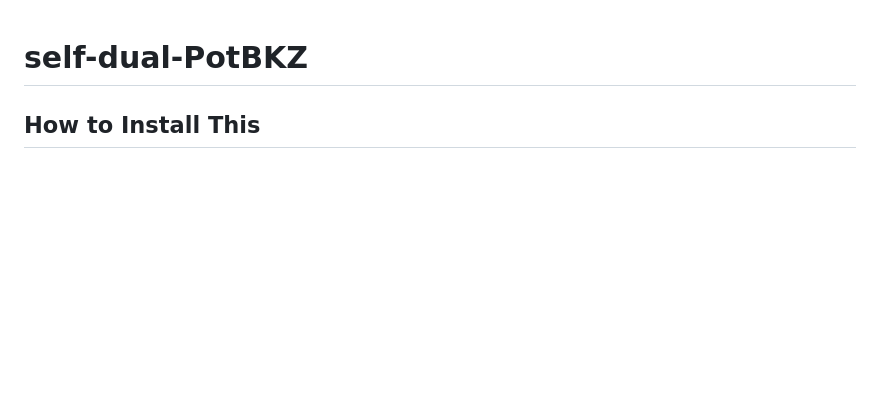
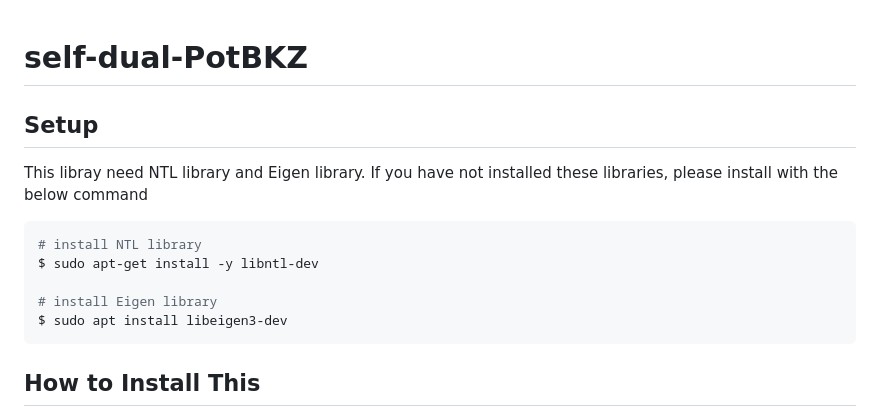
Before and after one commit to satoshin-des/self-dual-PotBKZ, a Markdown page: README.md, the part around the change. Rendered like a GitHub page; blank space fills up the shorter version.

````diff
--- a/README.md
+++ b/README.md
@@ -1,4 +1,16 @@
 # self-dual-PotBKZ
+
+## Setup
+This libray need NTL library and Eigen library.
+If you have not installed these libraries, please install with the below command
+```shell
+# install NTL library
+$ sudo apt-get install -y libntl-dev
+
+# install Eigen library
+$ sudo apt install libeigen3-dev
+```
+
 
 ## How to Install This
 First, you need to clone this repository to your computer:
````
